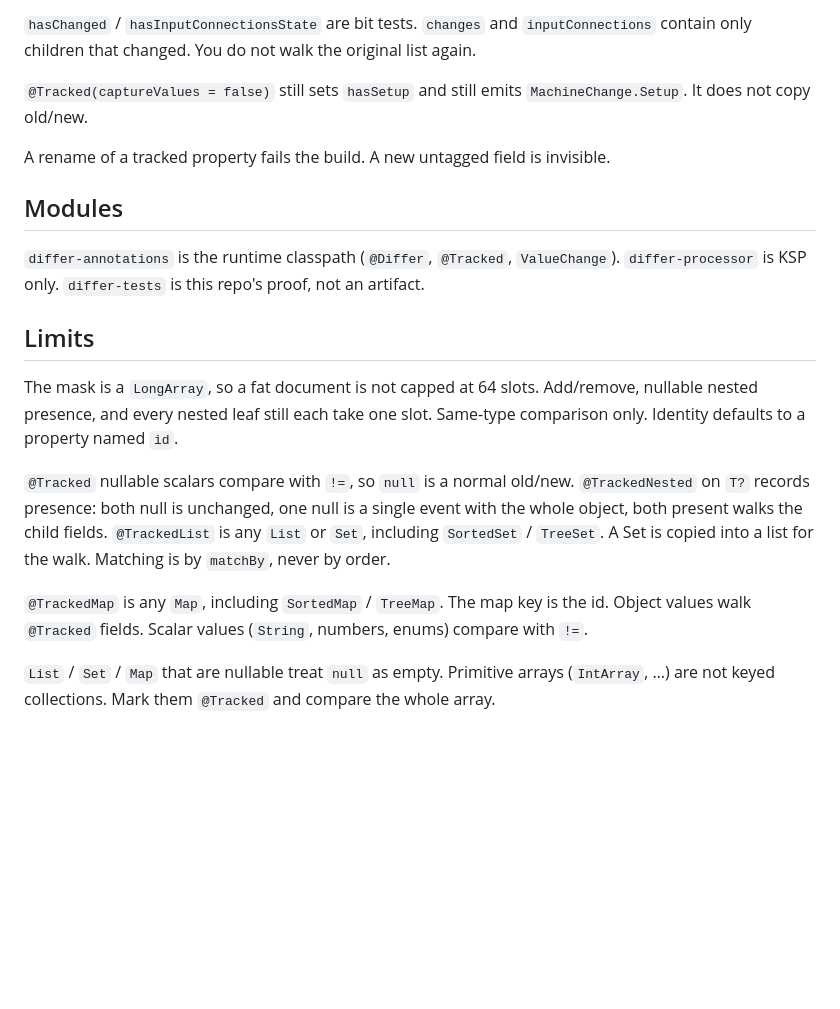
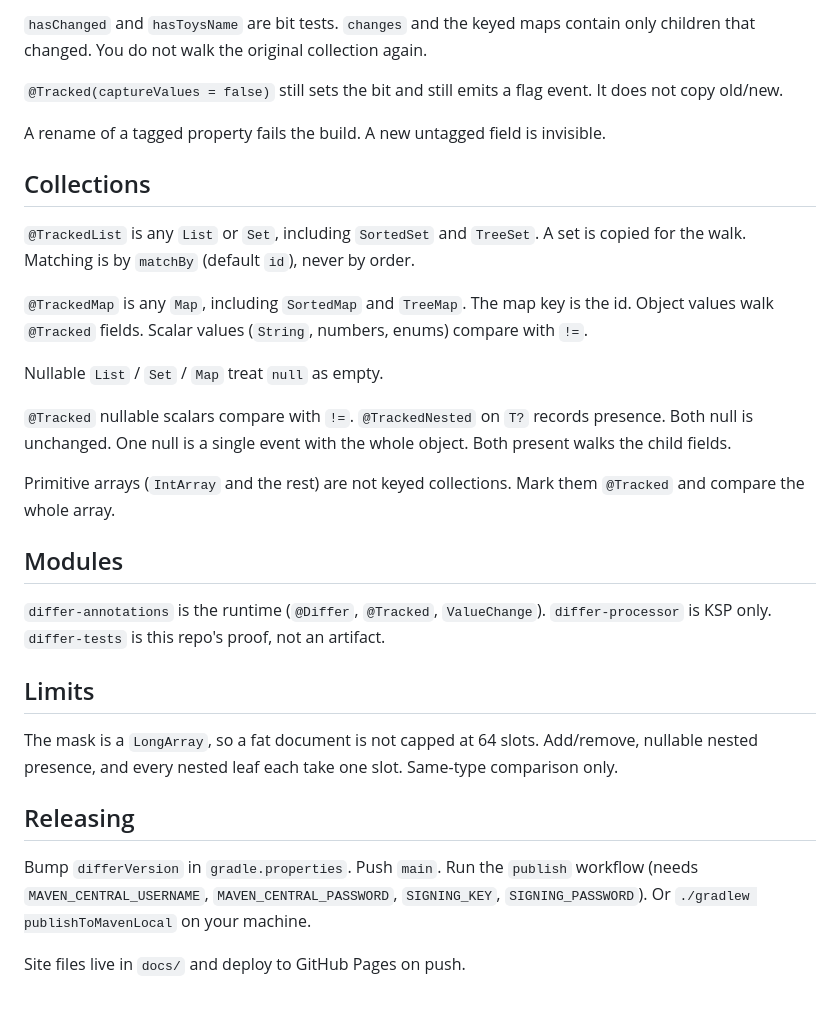
Before and after one commit to ultish/differ, a Markdown page: README.md, the part around one of its changes. GitHub-like rendering; blank space fills up the shorter version.

````diff
--- a/README.md
+++ b/README.md
@@ -88,21 +73,33 @@ diff.inputConnections["c1"]?.state?.new
 ```
 
-`hasChanged` / `hasInputConnectionsState` are bit tests. `changes` and `inputConnections` contain only children that changed. You do not walk the original list again.
+`hasChanged` and `hasToysName` are bit tests. `changes` and the keyed maps contain only children that changed. You do not walk the original collection again.
 
-`@Tracked(captureValues = false)` still sets `hasSetup` and still emits `MachineChange.Setup`. It does not copy old/new.
+`@Tracked(captureValues = false)` still sets the bit and still emits a flag event. It does not copy old/new.
 
-A rename of a tracked property fails the build. A new untagged field is invisible.
+A rename of a tagged property fails the build. A new untagged field is invisible.
+
+## Collections
+
+`@TrackedList` is any `List` or `Set`, including `SortedSet` and `TreeSet`. A set is copied for the walk. Matching is by `matchBy` (default `id`), never by order.
+
+`@TrackedMap` is any `Map`, including `SortedMap` and `TreeMap`. The map key is the id. Object values walk `@Tracked` fields. Scalar values (`String`, numbers, enums) compare with `!=`.
+
+Nullable `List` / `Set` / `Map` treat `null` as empty.
+
+`@Tracked` nullable scalars compare with `!=`. `@TrackedNested` on `T?` records presence. Both null is unchanged. One null is a single event with the whole object. Both present walks the child fields.
+
+Primitive arrays (`IntArray` and the rest) are not keyed collections. Mark them `@Tracked` and compare the whole array.
 
 ## Modules
 
-`differ-annotations` is the runtime classpath (`@Differ`, `@Tracked`, `ValueChange`). `differ-processor` is KSP only. `differ-tests` is this repo's proof, not an artifact.
+`differ-annotations` is the runtime (`@Differ`, `@Tracked`, `ValueChange`). `differ-processor` is KSP only. `differ-tests` is this repo's proof, not an artifact.
 
 ## Limits
 
-The mask is a `LongArray`, so a fat document is not capped at 64 slots. Add/remove, nullable nested presence, and every nested leaf still each take one slot. Same-type comparison only. Identity defaults to a property named `id`.
+The mask is a `LongArray`, so a fat document is not capped at 64 slots. Add/remove, nullable nested presence, and every nested leaf each take one slot. Same-type comparison only.
 
-`@Tracked` nullable scalars compare with `!=`, so `null` is a normal old/new. `@TrackedNested` on `T?` records presence: both null is unchanged, one null is a single event with the whole object, both present walks the child fields. `@TrackedList` is any `List` or `Set`, including `SortedSet` / `TreeSet`. A Set is copied into a list for the walk. Matching is by `matchBy`, never by order.
+## Releasing
 
-`@TrackedMap` is any `Map`, including `SortedMap` / `TreeMap`. The map key is the id. Object values walk `@Tracked` fields. Scalar values (`String`, numbers, enums) compare with `!=`.
+Bump `differVersion` in `gradle.properties`. Push `main`. Run the `publish` workflow (needs `MAVEN_CENTRAL_USERNAME`, `MAVEN_CENTRAL_PASSWORD`, `SIGNING_KEY`, `SIGNING_PASSWORD`). Or `./gradlew publishToMavenLocal` on your machine.
 
-`List` / `Set` / `Map` that are nullable treat `null` as empty. Primitive arrays (`IntArray`, …) are not keyed collections. Mark them `@Tracked` and compare the whole array.
+Site files live in `docs/` and deploy to GitHub Pages on push.
````
Also changed, not shown: other parts of README.md (+24 -39 lines).
